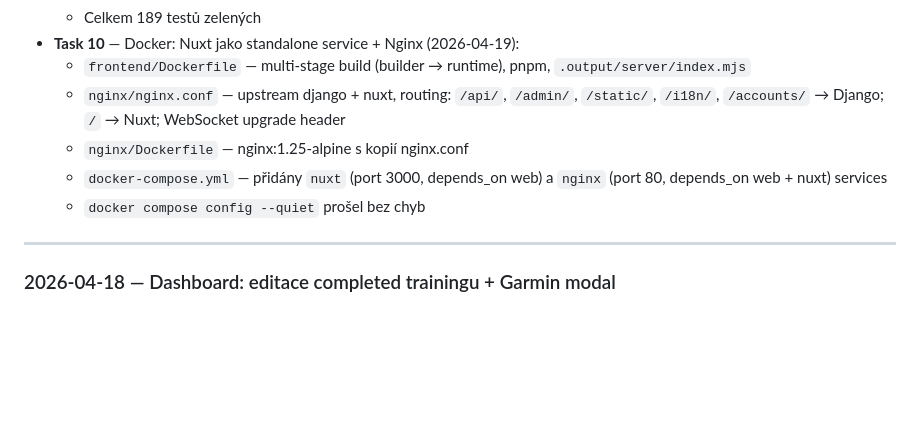
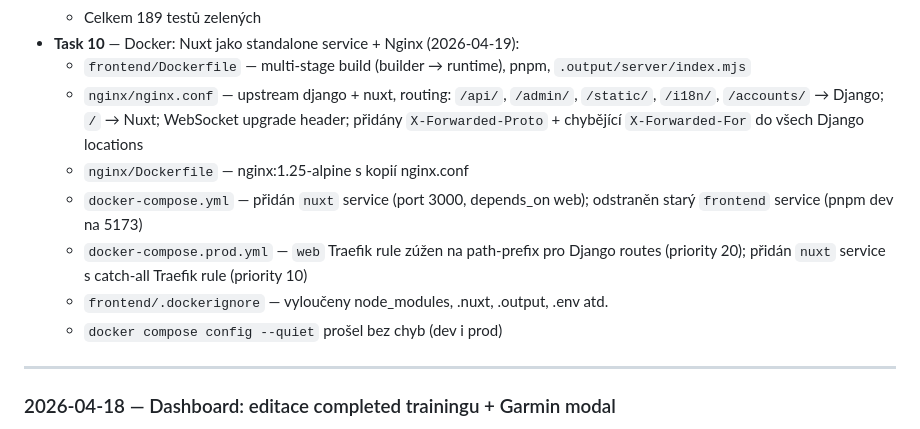
Before and after one commit to gyarab/enduroBuddy, a Markdown page: CLAUDE.md, the part around the change. GitHub-like rendering; blank space fills up the shorter version.

Commit message:
docs: update CLAUDE.md — Task 10 code review fixes

```diff
--- a/CLAUDE.md
+++ b/CLAUDE.md
@@ -275,10 +275,12 @@ Spec: `docs/superpowers/specs/2026-04-18-nuxt-migration-design.md`
   - Celkem 189 testů zelených
 - **Task 10** — Docker: Nuxt jako standalone service + Nginx (2026-04-19):
   - `frontend/Dockerfile` — multi-stage build (builder → runtime), pnpm, `.output/server/index.mjs`
-  - `nginx/nginx.conf` — upstream django + nuxt, routing: `/api/`, `/admin/`, `/static/`, `/i18n/`, `/accounts/` → Django; `/` → Nuxt; WebSocket upgrade header
+  - `nginx/nginx.conf` — upstream django + nuxt, routing: `/api/`, `/admin/`, `/static/`, `/i18n/`, `/accounts/` → Django; `/` → Nuxt; WebSocket upgrade header; přidány `X-Forwarded-Proto` + chybějící `X-Forwarded-For` do všech Django locations
   - `nginx/Dockerfile` — nginx:1.25-alpine s kopií nginx.conf
-  - `docker-compose.yml` — přidány `nuxt` (port 3000, depends_on web) a `nginx` (port 80, depends_on web + nuxt) services
-  - `docker compose config --quiet` prošel bez chyb
+  - `docker-compose.yml` — přidán `nuxt` service (port 3000, depends_on web); odstraněn starý `frontend` service (pnpm dev na 5173)
+  - `docker-compose.prod.yml` — `web` Traefik rule zúžen na path-prefix pro Django routes (priority 20); přidán `nuxt` service s catch-all Traefik rule (priority 10)
+  - `frontend/.dockerignore` — vyloučeny node_modules, .nuxt, .output, .env atd.
+  - `docker compose config --quiet` prošel bez chyb (dev i prod)
 
 ---
 
```
